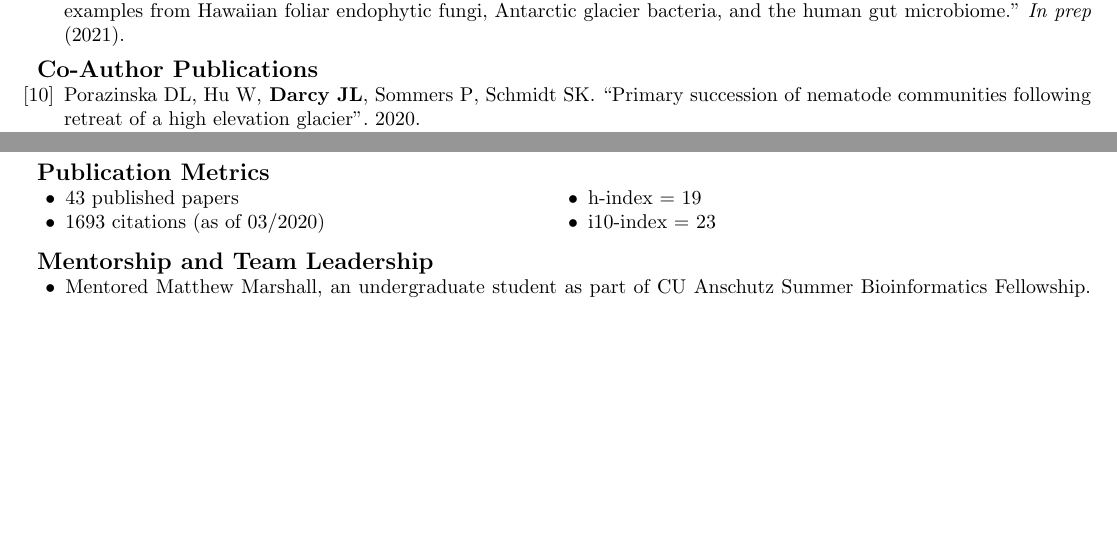
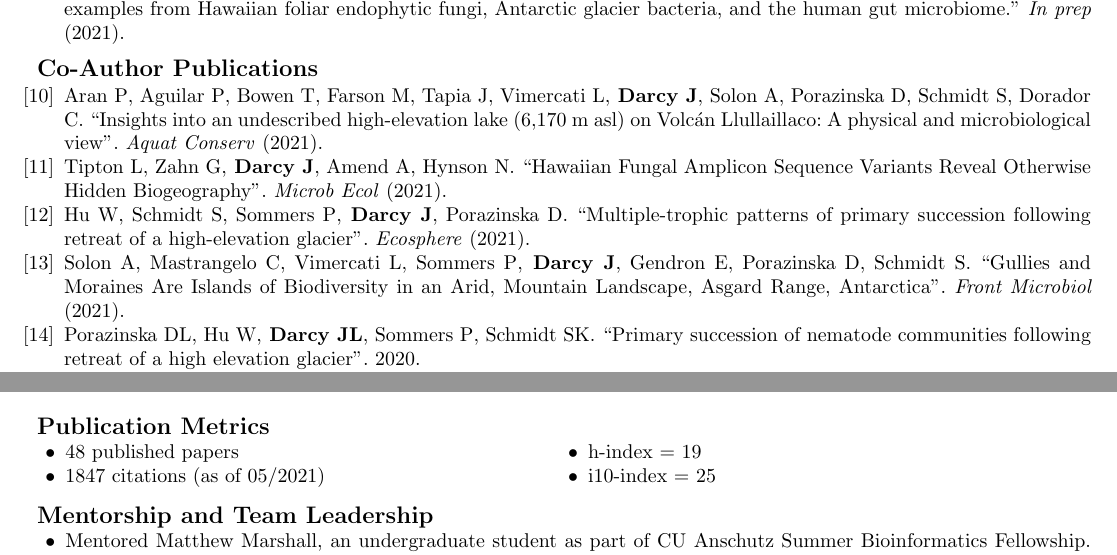
Before and after one commit to darcyj/cv, a LaTeX CV (jld_cv.tex, which reads allrefs.bib): two parts of pages 1 and 3 of 5, joined at a grey line, cut so that both start at the same text, the shorter picture padded with empty space. Compiled offline with pdfLaTeX.

Commit message:
june2020

```diff
--- a/allrefs.bib
+++ b/allrefs.bib
@@ -61,0 +69,3 @@
+	author = {Aran, P., and Aguilar, P., and Bowen, T., and Farson, M., and Tapia, J., and Vimercati, L., and Darcy, J.L., and Solon, A.J., and Porazinska, D.L., and Schmidt, S.K., and Dorador, C.},
+	journal = {Aquat Conserv},
+	title = {{Insights into an undescribed high‐elevation lake (6,170 m asl) on Volcán Llullaillaco: A physical and microbiological view}},
@@ -61,0 +77,2 @@
+	journal = {Microb Ecol},
+	title = {{Hawaiian Fungal Amplicon Sequence Variants Reveal Otherwise Hidden Biogeography}},
@@ -62,3 +91,5 @@
+	journal = {Front Microbiol},
+	title = {{Gullies and Moraines Are Islands of Biodiversity in an Arid, Mountain Landscape, Asgard Range, Antarctica}},
 	year = {2021}
 }
 @incollection{porazinska2020,
--- a/jld_cv.tex
+++ b/jld_cv.tex
@@ -138,15 +138,16 @@
   \printbibliography[keyword=coauthor, heading=none]
 \endgroup
 %
-\pagebreak
+\vspace{0.5em}
+%
 {\large  \textbf{Publication Metrics}}
 \begin{adjustwidth}{5mm}{}
   \begin{multicols}{2}
     \begin{itemize}[noitemsep,topsep=0pt, leftmargin=0mm]
-      \item 43 published papers
-      \item 1693 citations (as of 03/2020)
+      \item 48 published papers
+      \item 1847 citations (as of 05/2021)
       \item h-index = 19
-      \item i10-index = 23
+      \item i10-index = 25
     \end{itemize}
   \end{multicols}
 \end{adjustwidth}
```
Also changed, not shown: jld_cv.bbl, jld_cv.pdf, allrefs.bib (24 more changed lines), jld_cv.tex (9 more changed lines), 5 other files.
